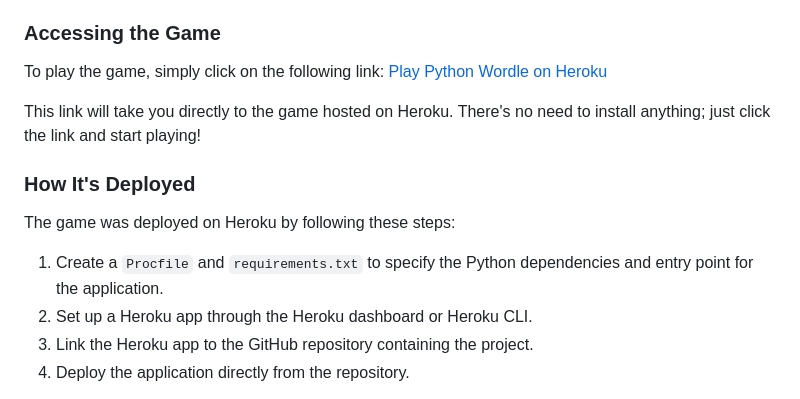
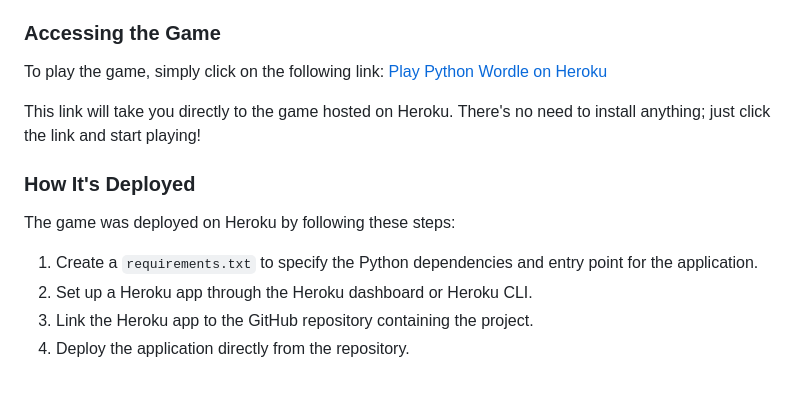
Before and after one commit to ThePyth0nKid/pythonWordle, a Markdown page: README.md, the part around one of its changes. GitHub-like rendering.

```diff
--- a/README.md
+++ b/README.md
@@ -130,7 +130,7 @@ This link will take you directly to the game hosted on Heroku. There's no need t
 
 ### How It's Deployed
 The game was deployed on Heroku by following these steps:
-1. Create a `Procfile` and `requirements.txt` to specify the Python dependencies and entry point for the application.
+1. Create a `requirements.txt` to specify the Python dependencies and entry point for the application.
 2. Set up a Heroku app through the Heroku dashboard or Heroku CLI.
 3. Link the Heroku app to the GitHub repository containing the project.
 4. Deploy the application directly from the repository.
```
Also changed, not shown: other parts of README.md (+1 -1 lines).
